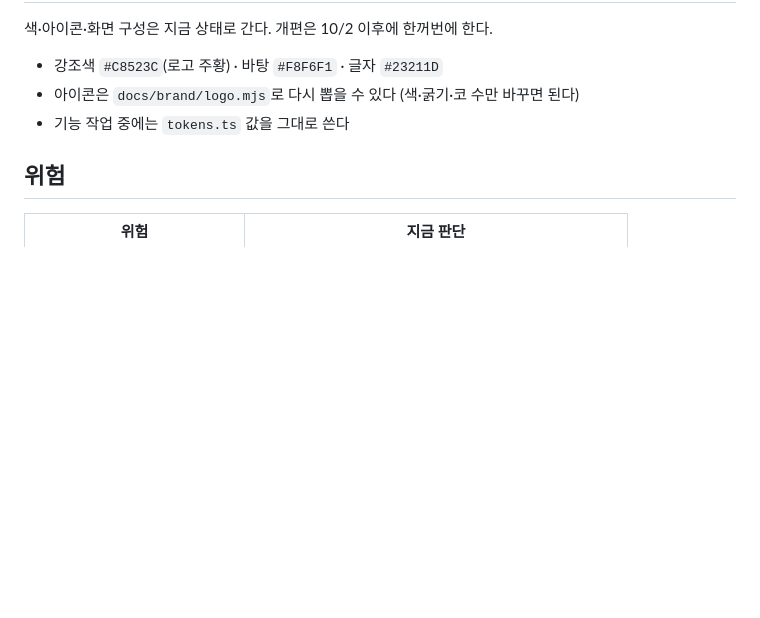
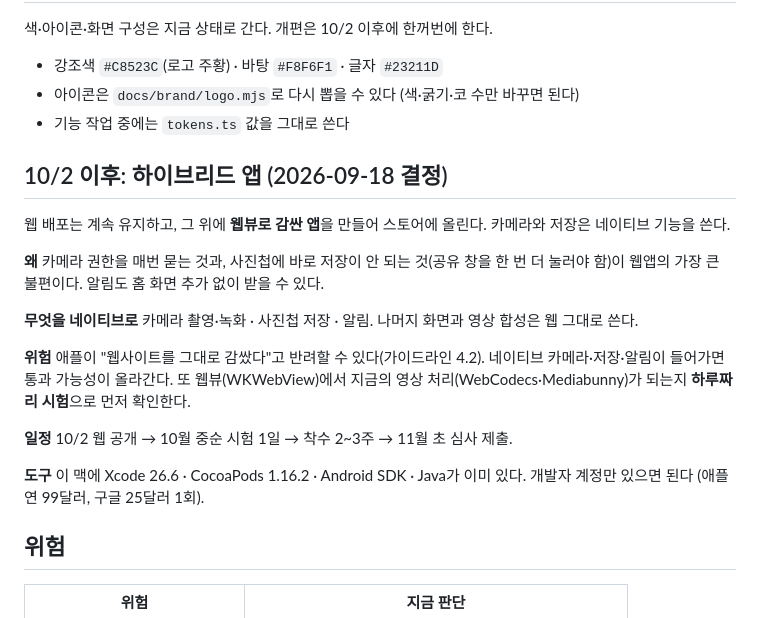
Before and after one commit to uhaeun/Knitting, a Markdown page: docs/출시계획_1002.md, the part around the change. Rendered like a GitHub page; blank space fills up the shorter version.

Commit message:
docs: 10/2 이후 하이브리드 앱으로 간다는 결정 기록
Co-Authored-By: Claude Opus 5 (1M context) <noreply@anthropic.com>

```diff
--- a/docs/출시계획_1002.md
+++ b/docs/출시계획_1002.md
@@ -83,6 +83,20 @@ Android에서만 따로 볼 것
 - 아이콘은 `docs/brand/logo.mjs`로 다시 뽑을 수 있다 (색·굵기·코 수만 바꾸면 된다)
 - 기능 작업 중에는 `tokens.ts` 값을 그대로 쓴다
 
+## 10/2 이후: 하이브리드 앱 (2026-09-18 결정)
+
+웹 배포는 계속 유지하고, 그 위에 **웹뷰로 감싼 앱**을 만들어 스토어에 올린다. 카메라와 저장은 네이티브 기능을 쓴다.
+
+**왜** 카메라 권한을 매번 묻는 것과, 사진첩에 바로 저장이 안 되는 것(공유 창을 한 번 더 눌러야 함)이 웹앱의 가장 큰 불편이다. 알림도 홈 화면 추가 없이 받을 수 있다.
+
+**무엇을 네이티브로** 카메라 촬영·녹화 · 사진첩 저장 · 알림. 나머지 화면과 영상 합성은 웹 그대로 쓴다.
+
+**위험** 애플이 "웹사이트를 그대로 감쌌다"고 반려할 수 있다(가이드라인 4.2). 네이티브 카메라·저장·알림이 들어가면 통과 가능성이 올라간다. 또 웹뷰(WKWebView)에서 지금의 영상 처리(WebCodecs·Mediabunny)가 되는지 **하루짜리 시험**으로 먼저 확인한다.
+
+**일정** 10/2 웹 공개 → 10월 중순 시험 1일 → 착수 2~3주 → 11월 초 심사 제출.
+
+**도구** 이 맥에 Xcode 26.6 · CocoaPods 1.16.2 · Android SDK · Java가 이미 있다. 개발자 계정만 있으면 된다 (애플 연 99달러, 구글 25달러 1회).
+
 ## 위험
 
 | 위험 | 지금 판단 |
```
